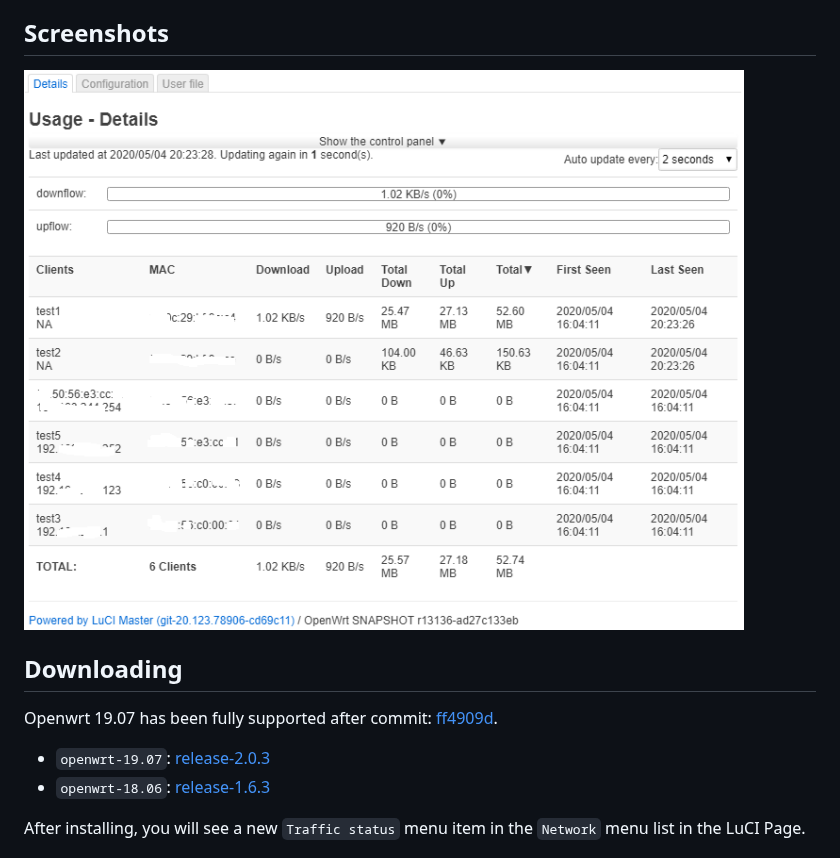
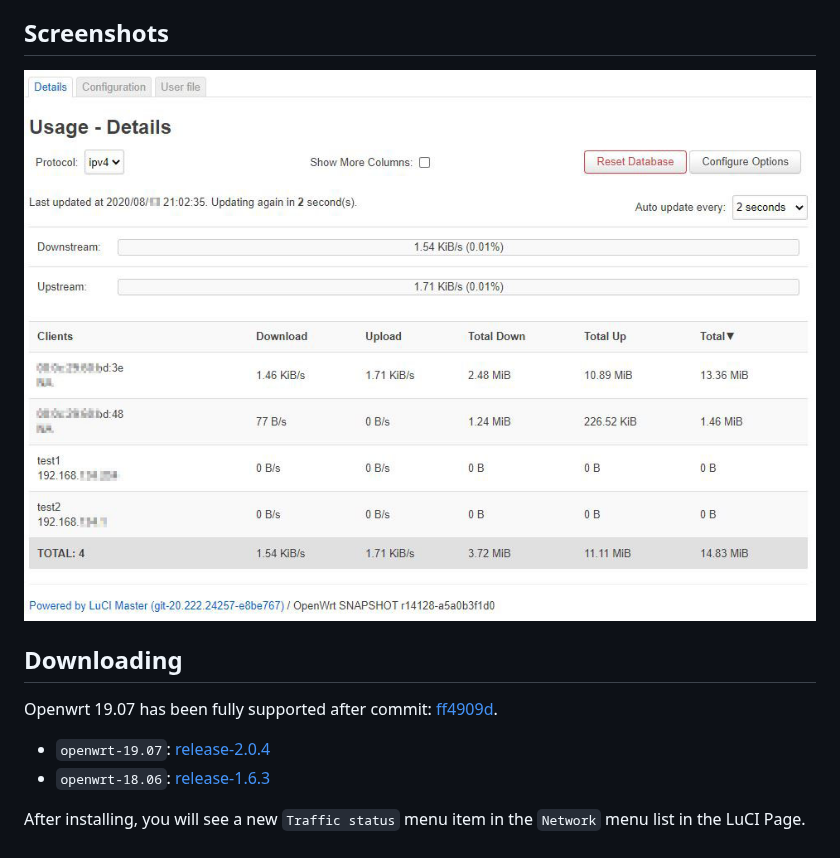
Before and after one commit to brvphoenix/luci-app-wrtbwmon, a Markdown page: README.md, the part around one of its changes. Drawn GitHub-style; pictures changed too: screenshot.png.

Commit message:
Bump version to 2.0.4
Signed-off-by: brvphoenix <vanwaholtz@gmail.com>

```diff
--- a/README.md
+++ b/README.md
@@ -19,7 +20,7 @@ The [pyrovski's wrtbwmon](https://github.com/pyrovski/wrtbwmon) is **incompatibl
 ## Downloading
 Openwrt 19.07 has been fully supported after commit: [ff4909d](https://github.com/brvphoenix/luci-app-wrtbwmon/tree/ff4909d8f5d06fee87f7ec5a365ac5dde6492130).
 
-* `openwrt-19.07`: [release-2.0.3](https://github.com/brvphoenix/luci-app-wrtbwmon/releases/download/release-2.0.3/luci-app-wrtbwmon_2.0.3-1_all.ipk)
+* `openwrt-19.07`: [release-2.0.4](https://github.com/brvphoenix/luci-app-wrtbwmon/releases/download/release-2.0.4/luci-app-wrtbwmon_2.0.4-1_all.ipk)
 * `openwrt-18.06`: [release-1.6.3](https://github.com/brvphoenix/luci-app-wrtbwmon/releases/download/release-1.6.3/luci-app-wrtbwmon_1.6.3-1_all.ipk)
 
 After installing, you will see a new `Traffic status` menu item  in the `Network` menu list in the LuCI Page.
```
Also changed, not shown: other parts of README.md (+3 -2 lines), 1 other file.
